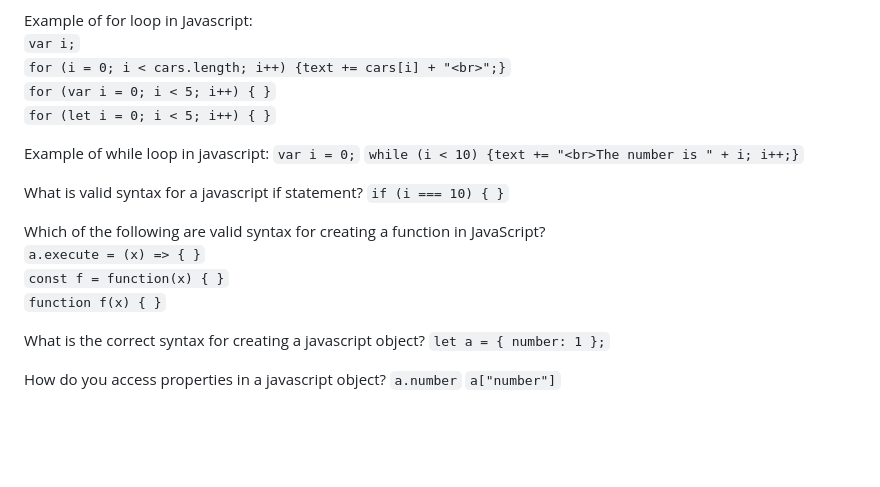
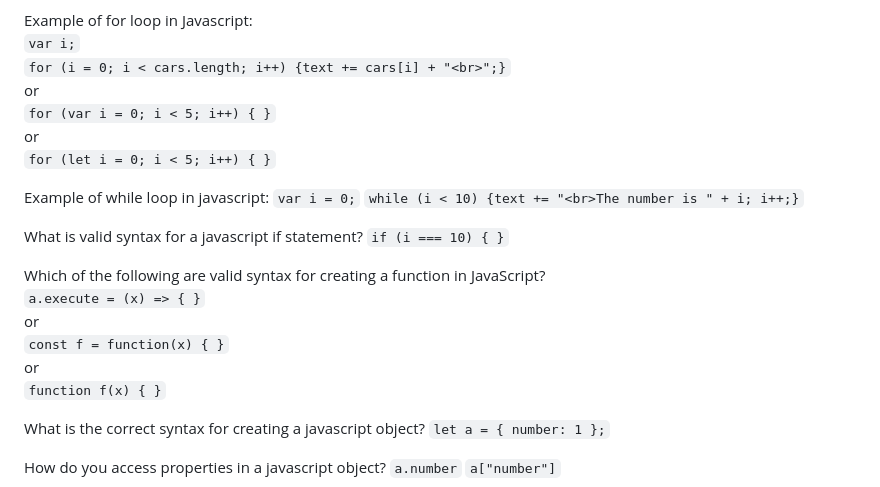
Before and after one commit to Ethan-Good/startup, a Markdown page: notes.md, the part around the change. Rendered like a GitHub page; blank space fills up the shorter version.

Commit message:
fixed notes

```diff
--- a/notes.md
+++ b/notes.md
@@ -256,7 +256,9 @@ Anguar JS provides a scope for the variables accessible to expressions. Controll
 Example of for loop in Javascript:\
 `var i;`\
 `for (i = 0; i < cars.length; i++) {text += cars[i] + "<br>";}`\
+or\
 `for (var i = 0; i < 5; i++) { }`\
+or\
 `for (let i = 0; i < 5; i++) { }`
 
 Example of while loop in javascript:
@@ -268,7 +270,9 @@ What is valid syntax for a javascript if statement?
 
 Which of the following are valid syntax for creating a function in JavaScript?\
 `a.execute = (x) => { }`\
+or\
 `const f = function(x) { }`\
+or\
 `function f(x) { }`
 
 What is the correct syntax for creating a javascript object?
```
